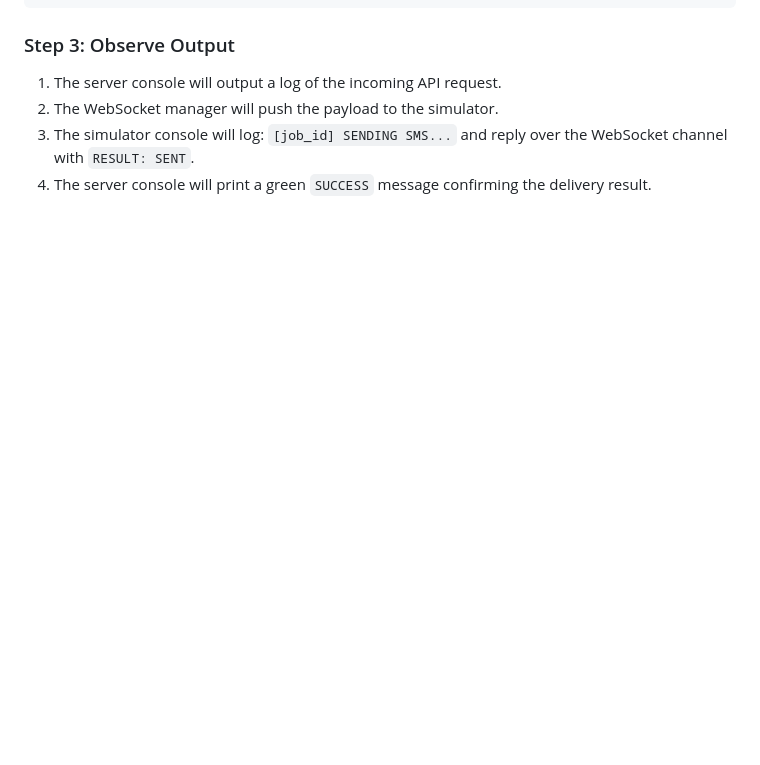
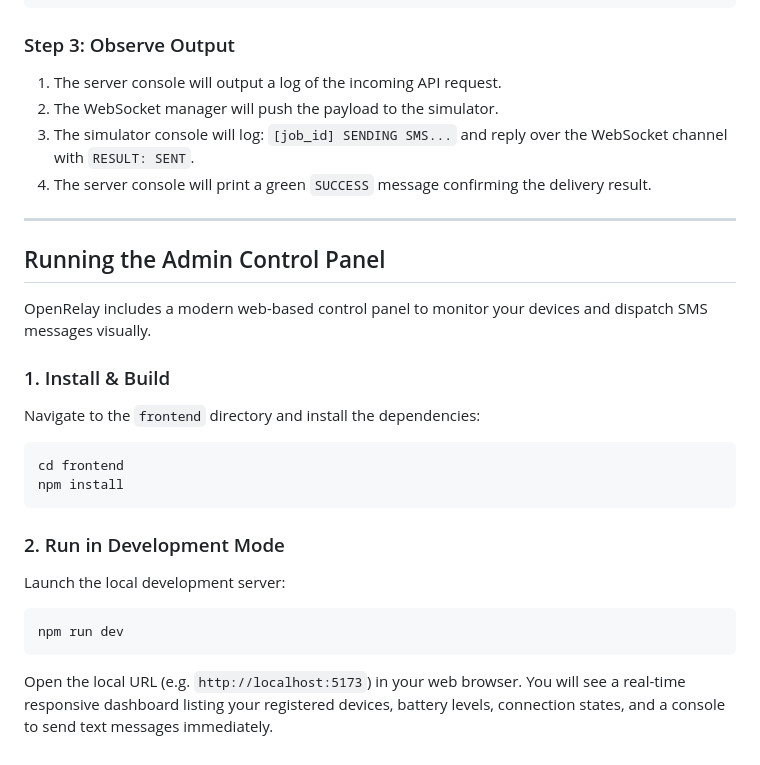
Before and after one commit to Deshan555/OpenRelay, a Markdown page: README.md, the part around the change. GitHub-like rendering; blank space fills up the shorter version.

Commit message:
docs: add frontend setup details to README.md

````diff
--- a/README.md
+++ b/README.md
@@ -98,3 +98,23 @@ curl -X POST http://localhost:8000/sms/send \
 2. The WebSocket manager will push the payload to the simulator.
 3. The simulator console will log: `[job_id] SENDING SMS...` and reply over the WebSocket channel with `RESULT: SENT`.
 4. The server console will print a green `SUCCESS` message confirming the delivery result.
+
+---
+
+## Running the Admin Control Panel
+
+OpenRelay includes a modern web-based control panel to monitor your devices and dispatch SMS messages visually.
+
+### 1. Install & Build
+Navigate to the `frontend` directory and install the dependencies:
+```bash
+cd frontend
+npm install
+```
+
+### 2. Run in Development Mode
+Launch the local development server:
+```bash
+npm run dev
+```
+Open the local URL (e.g. `http://localhost:5173`) in your web browser. You will see a real-time responsive dashboard listing your registered devices, battery levels, connection states, and a console to send text messages immediately.
````
